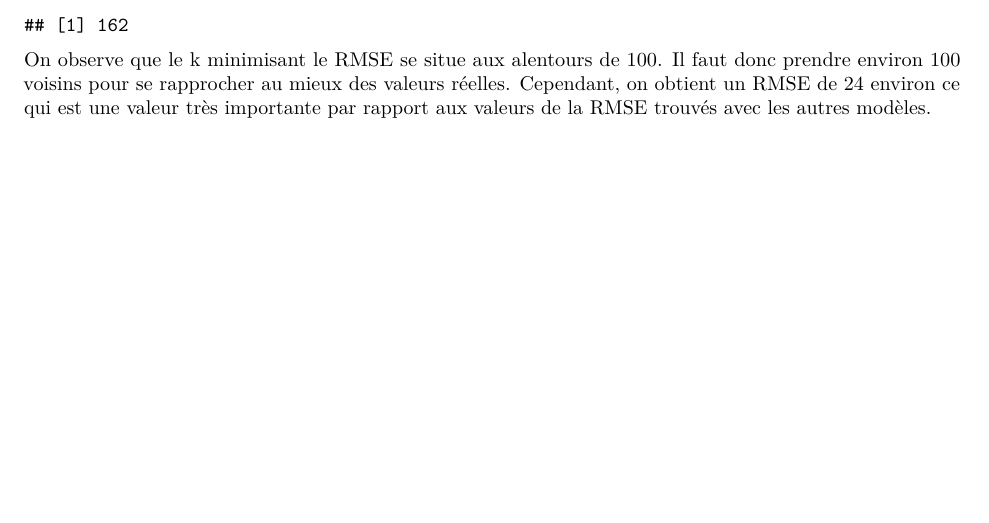
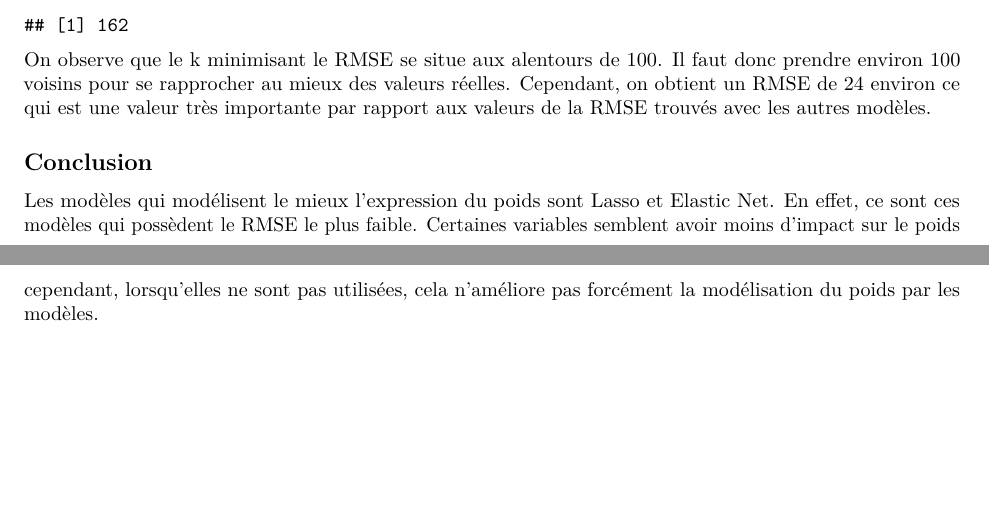
Before and after one commit to Rikk0/Projet-Mrr, an R Markdown document (TRINOMIAL_HPC_BENJEDIDIA_BOUCHAUD_MARBOEUF.Rmd): part of page 4 of 4 before the commit and two parts of pages 4 and 5 of 5 after it, the two joined at a grey line, cut so that both start at the same text, the shorter picture padded with empty space. Rendered offline with R 4.5, knitr and Pandoc, then LaTeX, with nearby package versions; code that draws random numbers runs with fixed seeds of ours; some code elsewhere in the file could not run offline; common packages that the code uses without loading them are loaded.

Commit message:
petite conclusion

````diff
--- a/TRINOMIAL_HPC_BENJEDIDIA_BOUCHAUD_MARBOEUF.Rmd
+++ b/TRINOMIAL_HPC_BENJEDIDIA_BOUCHAUD_MARBOEUF.Rmd
@@ -159,3 +159,7 @@ which(grepl(min(r),r))
 ```
 
 On observe que le k minimisant le RMSE se situe aux alentours de 100. Il faut donc prendre environ 100 voisins pour se rapprocher au mieux des valeurs réelles. Cependant, on obtient un  RMSE de 24 environ ce qui est une valeur très importante par rapport aux valeurs de la RMSE trouvés avec les autres modèles.
+
+## Conclusion
+
+Les modèles qui modélisent le mieux l'expression du poids sont Lasso et Elastic Net. En effet, ce sont ces modèles qui possèdent le RMSE le plus faible. Certaines variables semblent avoir moins d'impact sur le poids cependant, lorsqu'elles ne sont pas utilisées, cela n'améliore pas forcément la modélisation du poids par les modèles.
````
